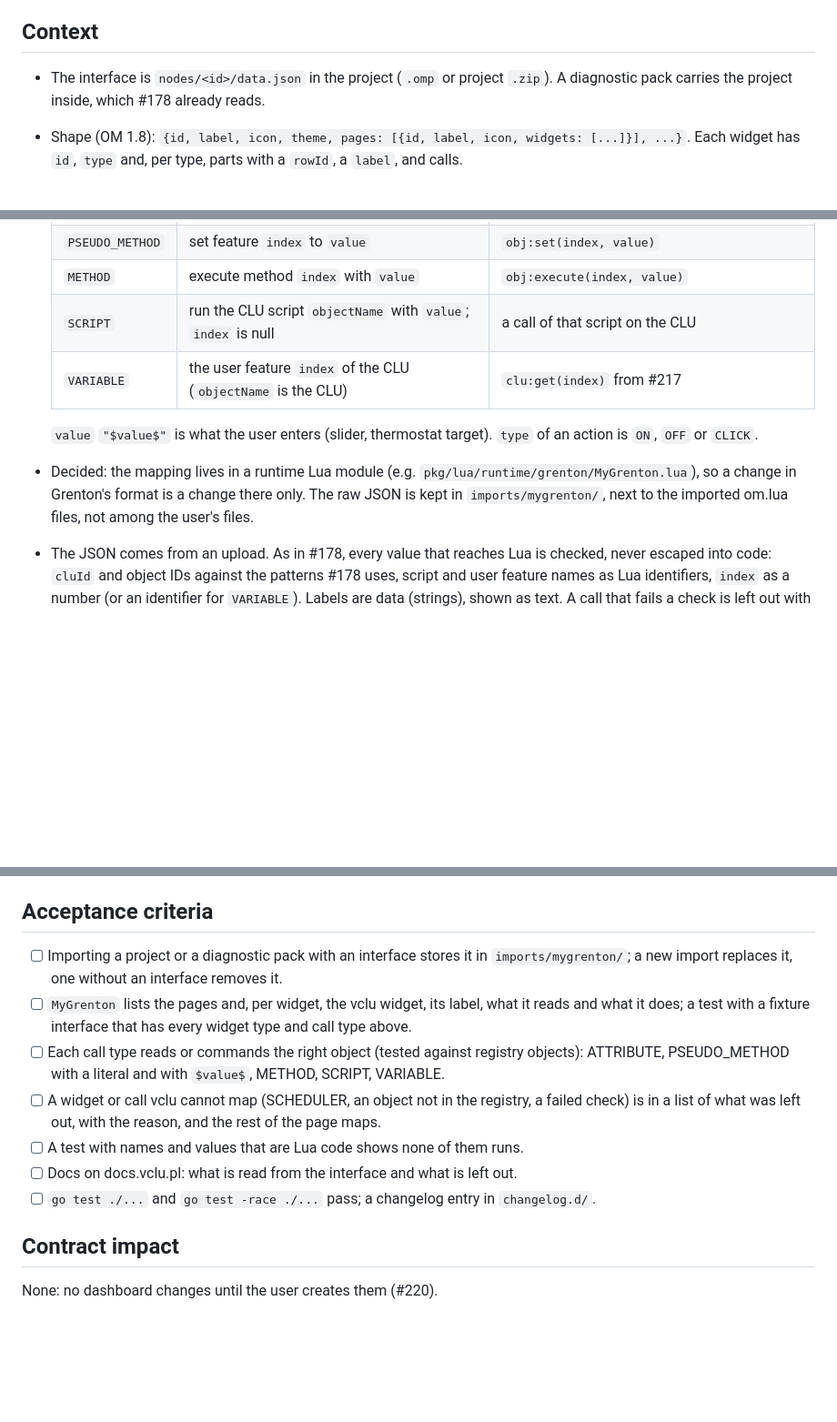
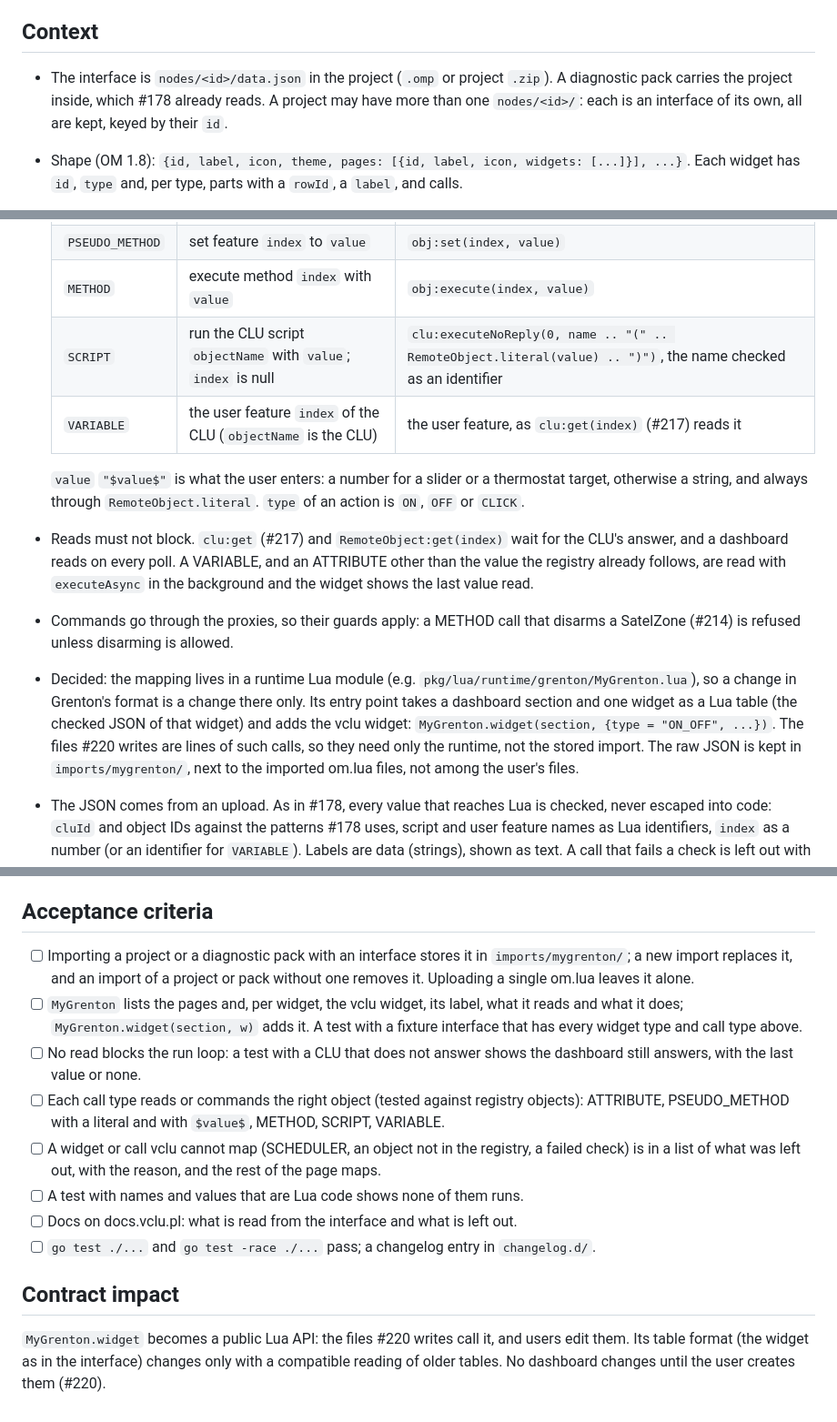
Before and after one commit to Domktorymysli/vclu, a Markdown page: dev/tickets/0219-mygrenton-mapping.md, 3 parts joined by grey strips. Shown at 91% size. Rendered like a GitHub page; blank space fills up the shorter version.

```diff
--- a/dev/tickets/0219-mygrenton-mapping.md
+++ b/dev/tickets/0219-mygrenton-mapping.md
@@ -19,7 +19,8 @@ and the mapping that the "Dashboards" section on the Grenton page (#220) builds
 
 ## Context
 - The interface is `nodes/<id>/data.json` in the project (`.omp` or project `.zip`). A diagnostic
-  pack carries the project inside, which #178 already reads.
+  pack carries the project inside, which #178 already reads. A project may have more than one
+  `nodes/<id>/`: each is an interface of its own, all are kept, keyed by their `id`.
 - Shape (OM 1.8): `{id, label, icon, theme, pages: [{id, label, icon, widgets: [...]}], ...}`. Each
   widget has `id`, `type` and, per type, parts with a `rowId`, a `label`, and calls.
 - Widget types and their parts:
@@ -44,13 +45,23 @@ and the mapping that the "Dashboards" section on the Grenton page (#220) builds
   | `ATTRIBUTE` | feature `index` of object `objectName` on `cluId` | the object's value from the registry, `<cluId>.<objectName>` |
   | `PSEUDO_METHOD` | set feature `index` to `value` | `obj:set(index, value)` |
   | `METHOD` | execute method `index` with `value` | `obj:execute(index, value)` |
-  | `SCRIPT` | run the CLU script `objectName` with `value`; `index` is null | a call of that script on the CLU |
-  | `VARIABLE` | the user feature `index` of the CLU (`objectName` is the CLU) | `clu:get(index)` from #217 |
+  | `SCRIPT` | run the CLU script `objectName` with `value`; `index` is null | `clu:executeNoReply(0, name .. "(" .. RemoteObject.literal(value) .. ")")`, the name checked as an identifier |
+  | `VARIABLE` | the user feature `index` of the CLU (`objectName` is the CLU) | the user feature, as `clu:get(index)` (#217) reads it |
 
-  `value` `"$value$"` is what the user enters (slider, thermostat target). `type` of an action is
-  `ON`, `OFF` or `CLICK`.
+  `value` `"$value$"` is what the user enters: a number for a slider or a thermostat target,
+  otherwise a string, and always through `RemoteObject.literal`. `type` of an action is `ON`, `OFF`
+  or `CLICK`.
+- Reads must not block. `clu:get` (#217) and `RemoteObject:get(index)` wait for the CLU's answer,
+  and a dashboard reads on every poll. A VARIABLE, and an ATTRIBUTE other than the value the
+  registry already follows, are read with `executeAsync` in the background and the widget shows
+  the last value read.
+- Commands go through the proxies, so their guards apply: a METHOD call that disarms a SatelZone
+  (#214) is refused unless disarming is allowed.
 - Decided: the mapping lives in a runtime Lua module (e.g. `pkg/lua/runtime/grenton/MyGrenton.lua`),
-  so a change in Grenton's format is a change there only. The raw JSON is kept in `imports/mygrenton/`,
+  so a change in Grenton's format is a change there only. Its entry point takes a dashboard section
+  and one widget as a Lua table (the checked JSON of that widget) and adds the vclu widget:
+  `MyGrenton.widget(section, {type = "ON_OFF", ...})`. The files #220 writes are lines of such calls,
+  so they need only the runtime, not the stored import. The raw JSON is kept in `imports/mygrenton/`,
   next to the imported om.lua files, not among the user's files.
 - The JSON comes from an upload. As in #178, every value that reaches Lua is checked, never escaped
   into code: `cluId` and object IDs against the patterns #178 uses, script and user feature names as
@@ -64,9 +75,13 @@ and the mapping that the "Dashboards" section on the Grenton page (#220) builds
 
 ## Acceptance criteria
 - [ ] Importing a project or a diagnostic pack with an interface stores it in `imports/mygrenton/`;
-      a new import replaces it, one without an interface removes it.
+      a new import replaces it, and an import of a project or pack without one removes it. Uploading
+      a single om.lua leaves it alone.
 - [ ] `MyGrenton` lists the pages and, per widget, the vclu widget, its label, what it reads and what
-      it does; a test with a fixture interface that has every widget type and call type above.
+      it does; `MyGrenton.widget(section, w)` adds it. A test with a fixture interface that has every
+      widget type and call type above.
+- [ ] No read blocks the run loop: a test with a CLU that does not answer shows the dashboard still
+      answers, with the last value or none.
 - [ ] Each call type reads or commands the right object (tested against registry objects): ATTRIBUTE,
       PSEUDO_METHOD with a literal and with `$value$`, METHOD, SCRIPT, VARIABLE.
 - [ ] A widget or call vclu cannot map (SCHEDULER, an object not in the registry, a failed check) is
@@ -76,4 +91,6 @@ and the mapping that the "Dashboards" section on the Grenton page (#220) builds
 - [ ] `go test ./...` and `go test -race ./...` pass; a changelog entry in `changelog.d/`.
 
 ## Contract impact
-None: no dashboard changes until the user creates them (#220).
+`MyGrenton.widget` becomes a public Lua API: the files #220 writes call it, and users edit them.
+Its table format (the widget as in the interface) changes only with a compatible reading of older
+tables. No dashboard changes until the user creates them (#220).
```
Also changed, not shown: other parts of dev/tickets/0219-mygrenton-mapping.md (+1 -1 lines), dev/tickets/0220-mygrenton-dashboards.md (+21 -9 lines).
